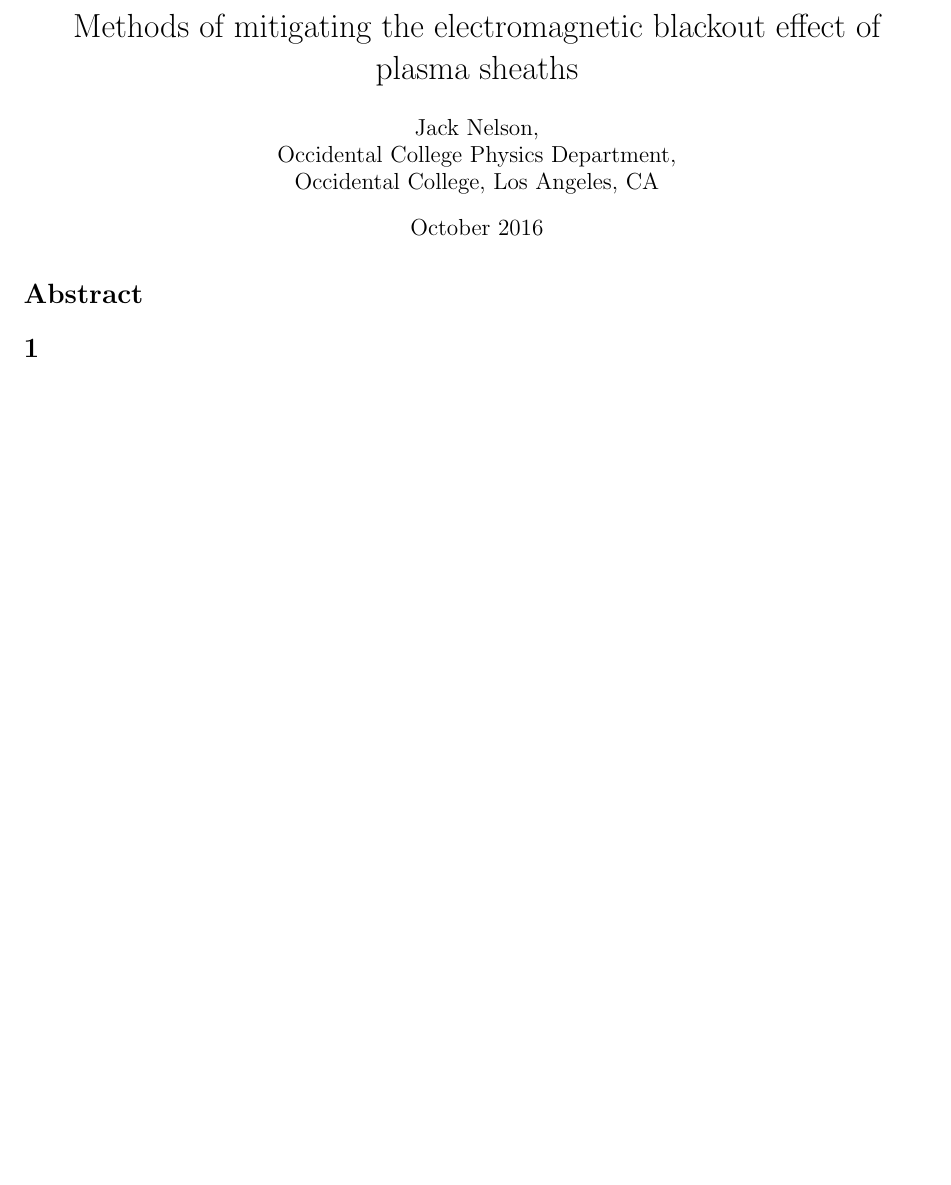
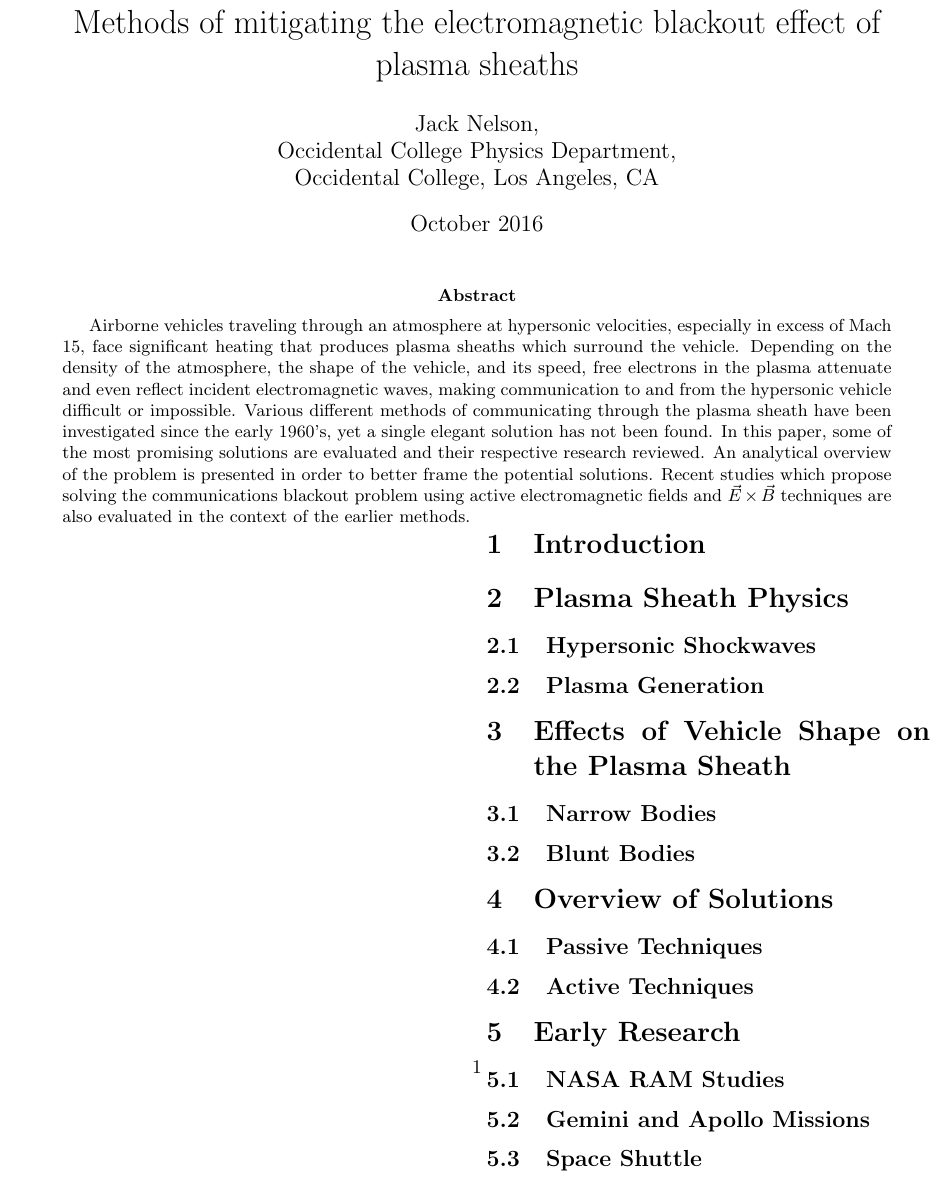
Before and after one commit to jwnelson/Comps-Blackout-Paper, a LaTeX paper (template_Article.tex): part of the page, cut so that both start at the same text, the shorter picture padded with empty space. Compiled offline with pdfLaTeX.

Commit message:
First pass at an abstract. Outlined the basic sections and subsections up to 'Overview of Solutions' and 'Early Research'.

```diff
--- a/template_Article.tex
+++ b/template_Article.tex
@@ -9,12 +9,42 @@
 	Occidental College Physics Department,\\
 	Occidental College, Los Angeles, CA}
 \date{October 2016}
-\maketitle
+\twocolumn[ % hacky trick to get a one-column abstract in a two-column article
+	\begin{@twocolumnfalse}
+		\maketitle
+			\begin{abstract}
+	Airborne vehicles traveling through an atmosphere at hypersonic velocities, especially in excess of Mach 15, face significant heating that produces plasma sheaths which surround the vehicle.
+	 Depending on the density of the atmosphere, the shape of the vehicle, and its speed, free electrons in the plasma attenuate and even reflect incident electromagnetic waves, making communication to and from the hypersonic vehicle difficult or impossible.
+	 Various different methods of communicating through the plasma sheath have been investigated since the early 1960's, yet a single elegant solution has not been found.
+	 In this paper, some of the most promising solutions are evaluated and their respective research reviewed.
+	 An analytical overview of the problem is presented in order to better frame the potential solutions.
+	 Recent studies which propose solving the communications blackout problem using active electromagnetic fields and $\vec{E}\times\vec{B}$ techniques are also evaluated in the context of the earlier methods.
 
-\begin{abstract}
+			\end{abstract}
+		\end{@twocolumnfalse}
+	]
+\section{Introduction}
 
-\end{abstract}
+\section{Plasma Sheath Physics}
+\subsection{Hypersonic Shockwaves}
+\subsection{Plasma Generation}
 
-\section{}
+
+\section{Effects of Vehicle Shape on the Plasma Sheath}
+\subsection{Narrow Bodies}
+\subsection{Blunt Bodies}
+
+
+\section{Overview of Solutions}
+\subsection{Passive Techniques}
+\subsection{Active Techniques}
+
+
+\section{Early Research}
+\subsection{NASA RAM Studies}
+\subsection{Gemini and Apollo Missions}
+\subsection{Space Shuttle}
+
+
 
 \end{document}
```
Also changed, not shown: template_Article.pdf, 3 other files.
